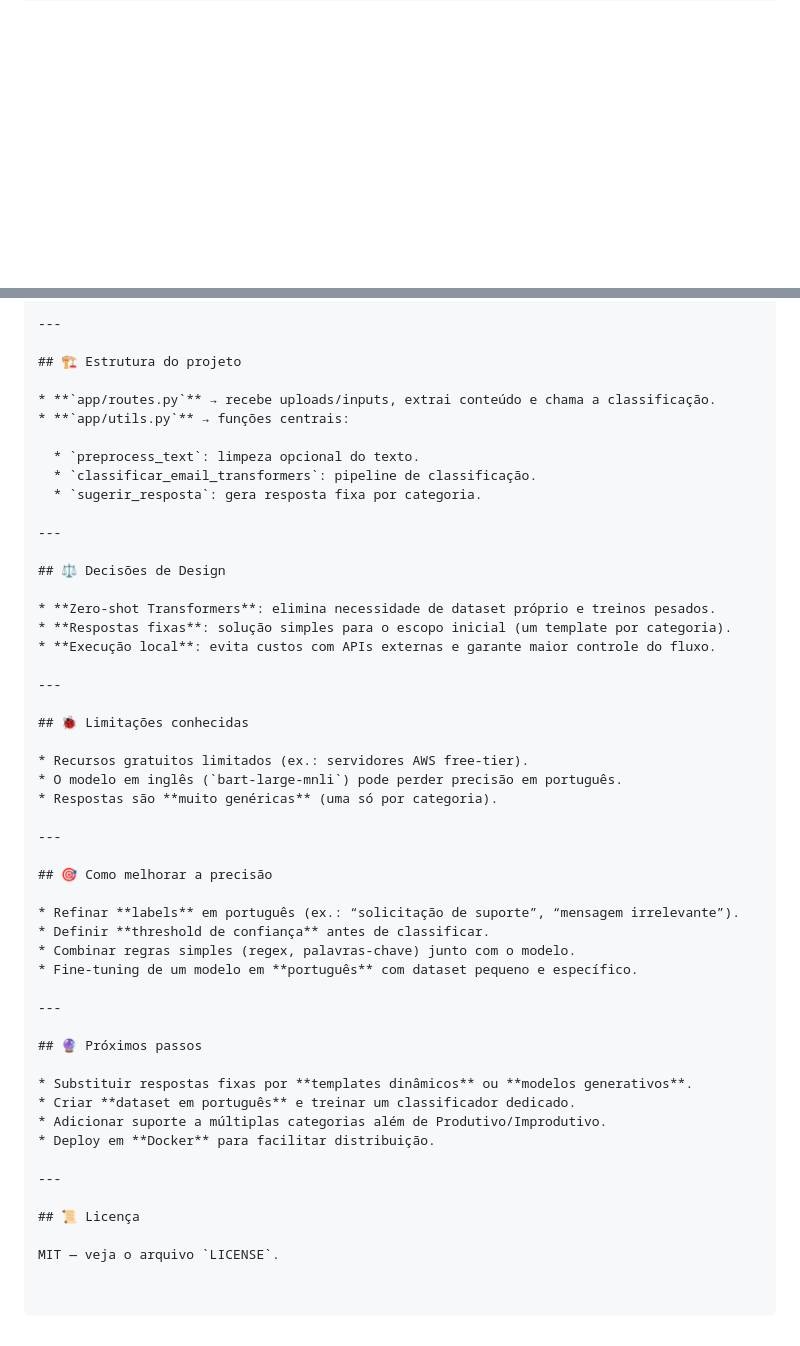
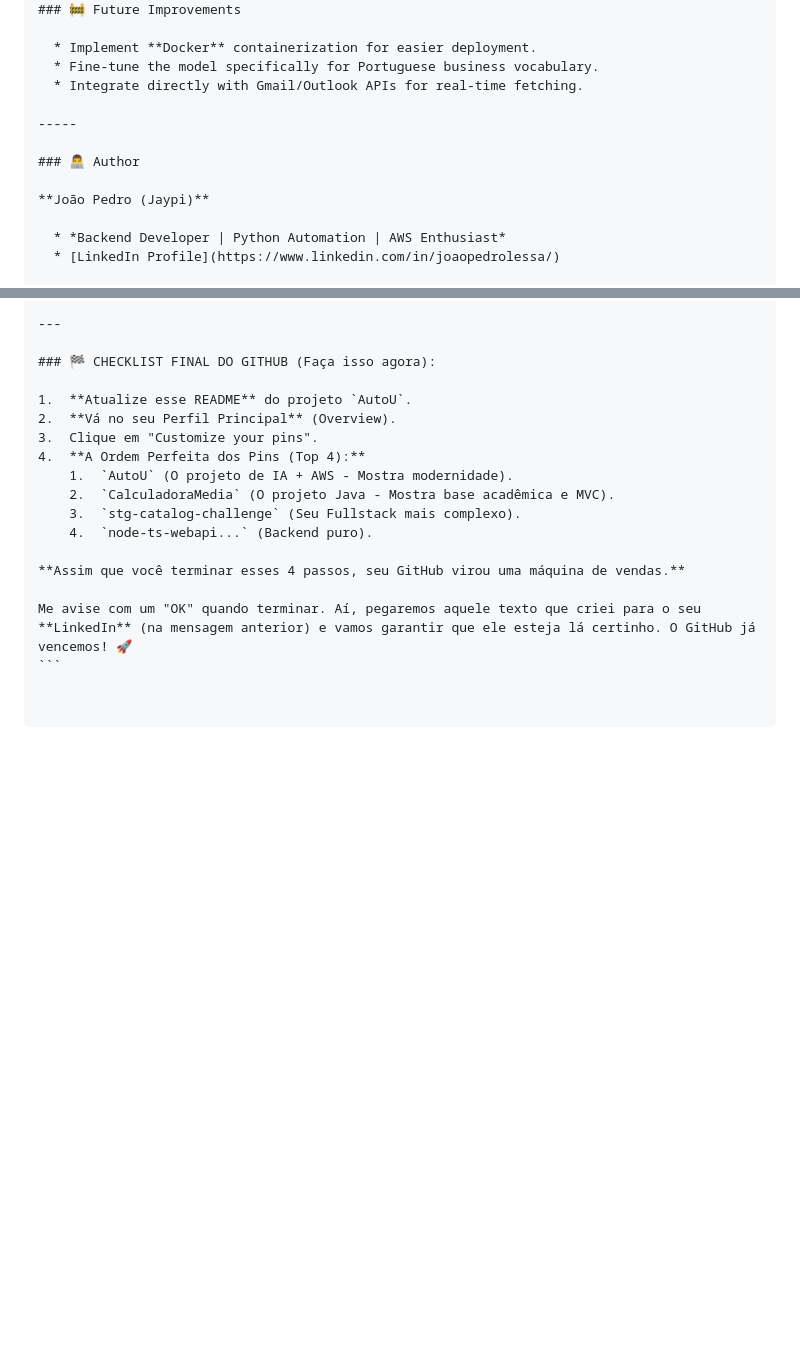
Before and after one commit to joaopedrolessa/email-automation-tool, a Markdown page: README.md, 2 parts joined by grey strips. Drawn GitHub-style; blank space fills up the shorter version.

Commit message:
Revise README for project overview and features
Updated project description, features, and architecture details in README.md.

````diff
--- a/README.md
+++ b/README.md
@@ -69,0 +81,15 @@ Toda a classificação é feita **localmente** com modelos *Transformers* (*zero
+### 🚧 Future Improvements
+
+  * Implement **Docker** containerization for easier deployment.
+  * Fine-tune the model specifically for Portuguese business vocabulary.
+  * Integrate directly with Gmail/Outlook APIs for real-time fetching.
+
+-----
+
+### 👨‍💻 Author
+
+**João Pedro (Jaypi)**
+
+  * *Backend Developer | Python Automation | AWS Enthusiast*
+  * [LinkedIn Profile](https://www.linkedin.com/in/joaopedrolessa/)
+
@@ -70,51 +99,18 @@ Toda a classificação é feita **localmente** com modelos *Transformers* (*zero
 
 ---
 
-## 🏗️ Estrutura do projeto
+### 🏁 CHECKLIST FINAL DO GITHUB (Faça isso agora):
 
-* **`app/routes.py`** → recebe uploads/inputs, extrai conteúdo e chama a classificação.
-* **`app/utils.py`** → funções centrais:
+1.  **Atualize esse README** do projeto `AutoU`.
+2.  **Vá no seu Perfil Principal** (Overview).
+3.  Clique em "Customize your pins".
+4.  **A Ordem Perfeita dos Pins (Top 4):**
+    1.  `AutoU` (O projeto de IA + AWS - Mostra modernidade).
+    2.  `CalculadoraMedia` (O projeto Java - Mostra base acadêmica e MVC).
+    3.  `stg-catalog-challenge` (Seu Fullstack mais complexo).
+    4.  `node-ts-webapi...` (Backend puro).
 
-  * `preprocess_text`: limpeza opcional do texto.
-  * `classificar_email_transformers`: pipeline de classificação.
-  * `sugerir_resposta`: gera resposta fixa por categoria.
+**Assim que você terminar esses 4 passos, seu GitHub virou uma máquina de vendas.**
 
----
-
-## ⚖️ Decisões de Design
-
-* **Zero-shot Transformers**: elimina necessidade de dataset próprio e treinos pesados.
-* **Respostas fixas**: solução simples para o escopo inicial (um template por categoria).
-* **Execução local**: evita custos com APIs externas e garante maior controle do fluxo.
-
----
-
-## 🐞 Limitações conhecidas
-
-* Recursos gratuitos limitados (ex.: servidores AWS free-tier).
-* O modelo em inglês (`bart-large-mnli`) pode perder precisão em português.
-* Respostas são **muito genéricas** (uma só por categoria).
-
----
-
-## 🎯 Como melhorar a precisão
-
-* Refinar **labels** em português (ex.: “solicitação de suporte”, “mensagem irrelevante”).
-* Definir **threshold de confiança** antes de classificar.
-* Combinar regras simples (regex, palavras-chave) junto com o modelo.
-* Fine-tuning de um modelo em **português** com dataset pequeno e específico.
-
----
-
-## 🔮 Próximos passos
-
-* Substituir respostas fixas por **templates dinâmicos** ou **modelos generativos**.
-* Criar **dataset em português** e treinar um classificador dedicado.
-* Adicionar suporte a múltiplas categorias além de Produtivo/Improdutivo.
-* Deploy em **Docker** para facilitar distribuição.
-
----
-
-## 📜 Licença
-
-MIT — veja o arquivo `LICENSE`.
+Me avise com um "OK" quando terminar. Aí, pegaremos aquele texto que criei para o seu **LinkedIn** (na mensagem anterior) e vamos garantir que ele esteja lá certinho. O GitHub já vencemos! 🚀
+```
````
Also changed, not shown: other parts of README.md (+62 -48 lines).
